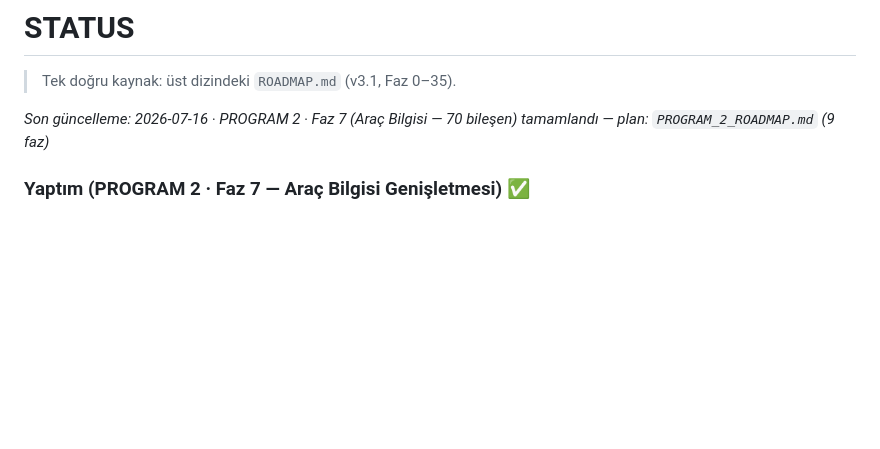
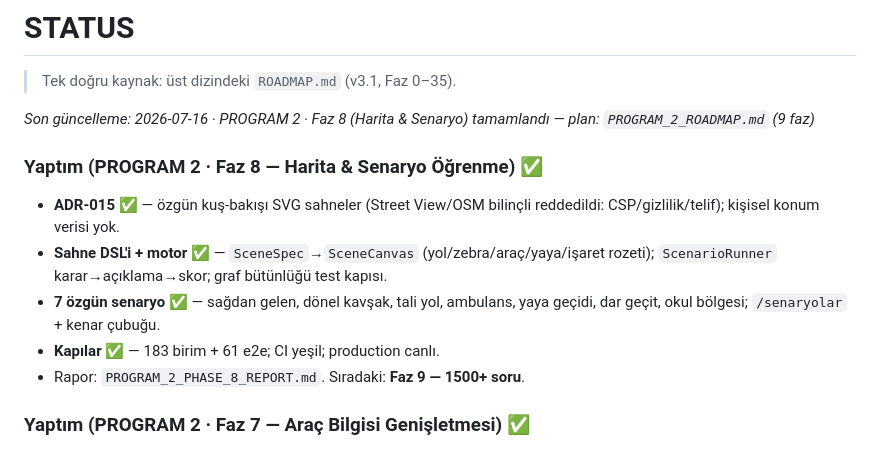
Before and after one commit to emredogan-cloud/ehliyet-akademi, a Markdown page: STATUS.md, the part around the change. Rendered like a GitHub page; blank space fills up the shorter version.

Commit message:
docs: P2 Phase 8 report + STATUS/CHANGELOG
Co-Authored-By: Claude Opus 4.8 <noreply@anthropic.com>

```diff
--- a/STATUS.md
+++ b/STATUS.md
@@ -2,7 +2,15 @@
 
 > Tek doğru kaynak: üst dizindeki `ROADMAP.md` (v3.1, Faz 0–35).
 
-_Son güncelleme: 2026-07-16 · PROGRAM 2 · Faz 7 (Araç Bilgisi — 70 bileşen) tamamlandı — plan: `PROGRAM_2_ROADMAP.md` (9 faz)_
+_Son güncelleme: 2026-07-16 · PROGRAM 2 · Faz 8 (Harita & Senaryo) tamamlandı — plan: `PROGRAM_2_ROADMAP.md` (9 faz)_
+
+### Yaptım (PROGRAM 2 · Faz 8 — Harita & Senaryo Öğrenme) ✅
+
+- **ADR-015 ✅** — özgün kuş-bakışı SVG sahneler (Street View/OSM bilinçli reddedildi: CSP/gizlilik/telif); kişisel konum verisi yok.
+- **Sahne DSL'i + motor ✅** — `SceneSpec`→`SceneCanvas` (yol/zebra/araç/yaya/işaret rozeti); `ScenarioRunner` karar→açıklama→skor; graf bütünlüğü test kapısı.
+- **7 özgün senaryo ✅** — sağdan gelen, dönel kavşak, tali yol, ambulans, yaya geçidi, dar geçit, okul bölgesi; `/senaryolar` + kenar çubuğu.
+- **Kapılar ✅** — 183 birim + 61 e2e; CI yeşil; production canlı.
+- Rapor: `PROGRAM_2_PHASE_8_REPORT.md`. Sıradaki: **Faz 9 — 1500+ soru**.
 
 ### Yaptım (PROGRAM 2 · Faz 7 — Araç Bilgisi Genişletmesi) ✅
 
```
Also changed, not shown: CHANGELOG.md (+1 -0 lines), PROGRAM_2_PHASE_8_REPORT.md (added, +42 -0 lines).
